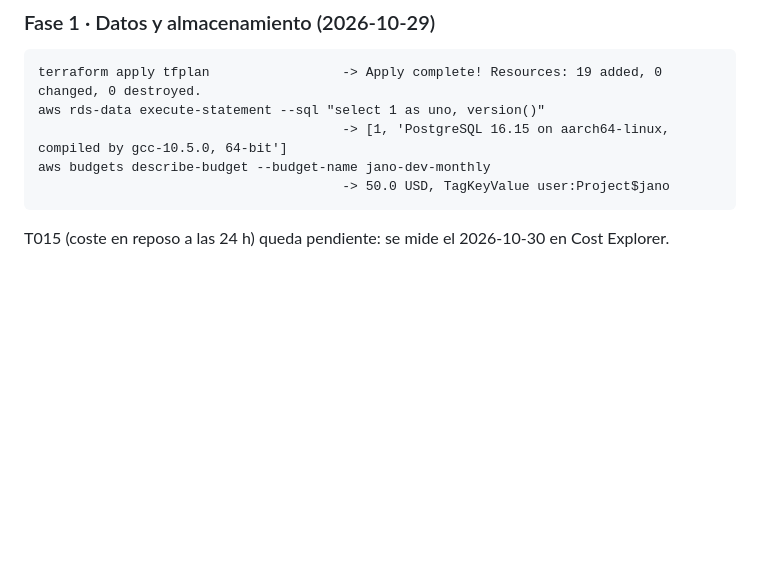
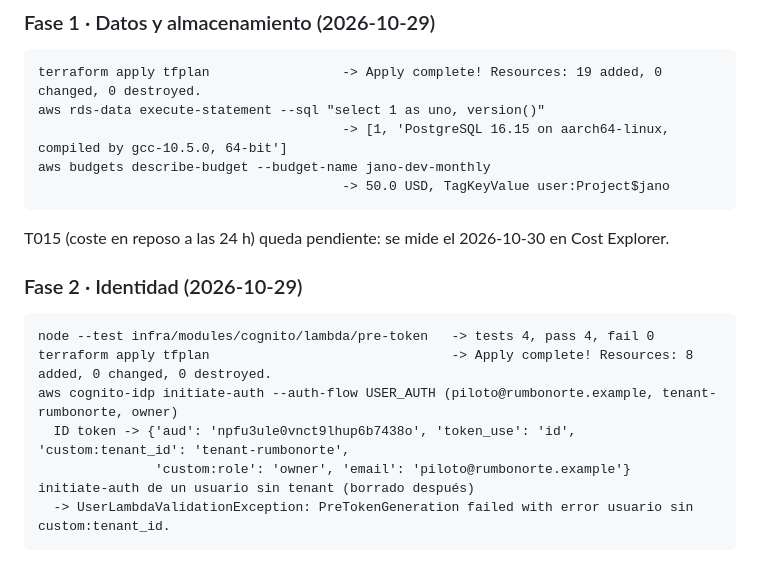
Before and after one commit to andres-mejia/jano, a Markdown page: specs/002-infra-dev-aws/research.md, the part around the change. Rendered like a GitHub page; blank space fills up the shorter version.

Commit message:
docs(002): evidencia de la fase 2 aplicada
El ID token del usuario piloto lleva tenant y rol; un usuario sin tenant no recibe token.

````diff
--- a/specs/002-infra-dev-aws/research.md
+++ b/specs/002-infra-dev-aws/research.md
@@ -63,3 +63,15 @@ aws budgets describe-budget --budget-name jano-dev-monthly
 ```
 
 T015 (coste en reposo a las 24 h) queda pendiente: se mide el 2026-10-30 en Cost Explorer.
+
+### Fase 2 · Identidad (2026-10-29)
+
+```
+node --test infra/modules/cognito/lambda/pre-token   -> tests 4, pass 4, fail 0
+terraform apply tfplan                               -> Apply complete! Resources: 8 added, 0 changed, 0 destroyed.
+aws cognito-idp initiate-auth --auth-flow USER_AUTH (piloto@rumbonorte.example, tenant-rumbonorte, owner)
+  ID token -> {'aud': 'npfu3ule0vnct9lhup6b7438o', 'token_use': 'id', 'custom:tenant_id': 'tenant-rumbonorte',
+               'custom:role': 'owner', 'email': 'piloto@rumbonorte.example'}
+initiate-auth de un usuario sin tenant (borrado después)
+  -> UserLambdaValidationException: PreTokenGeneration failed with error usuario sin custom:tenant_id.
+```
````
Also changed, not shown: specs/002-infra-dev-aws/tasks.md (+3 -3 lines).
